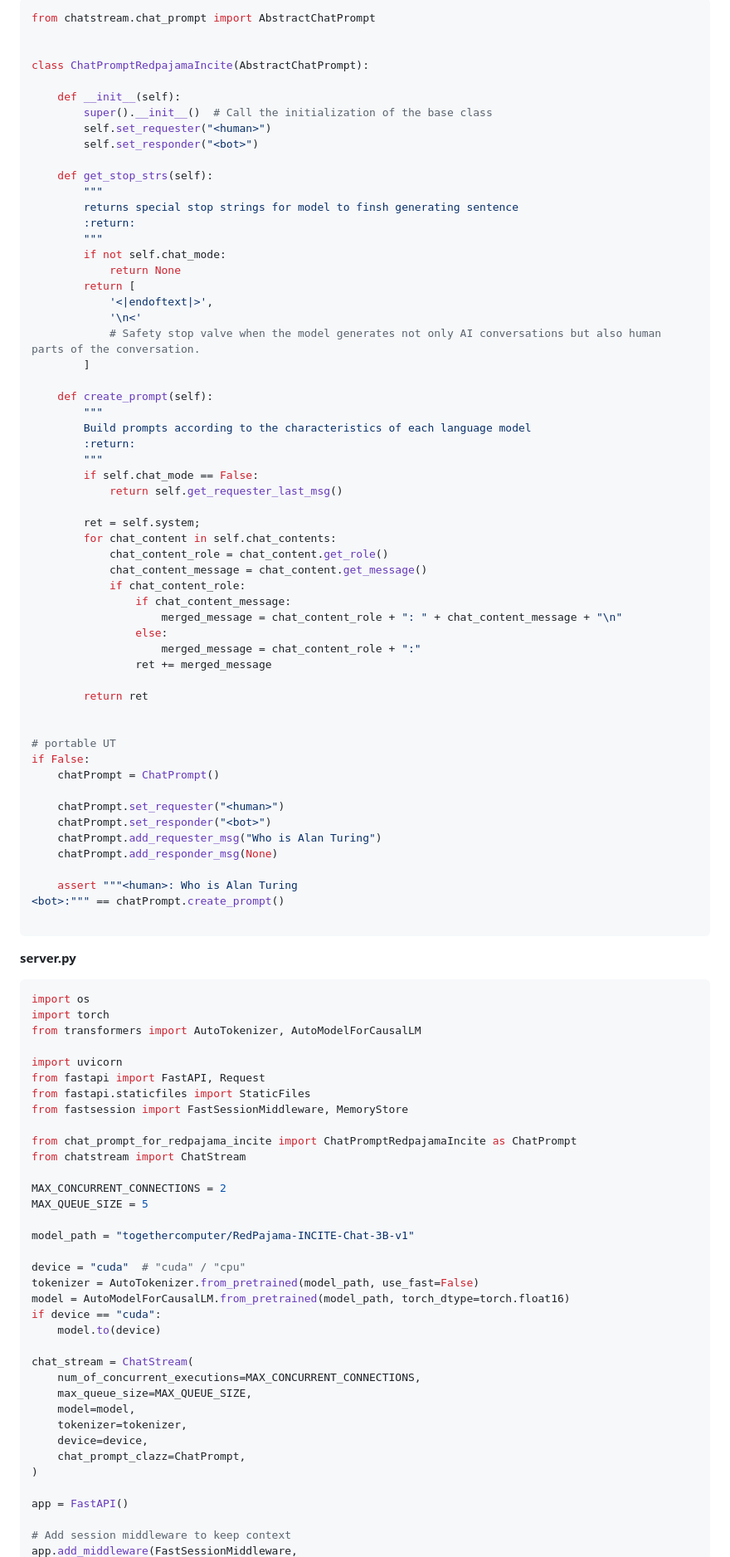
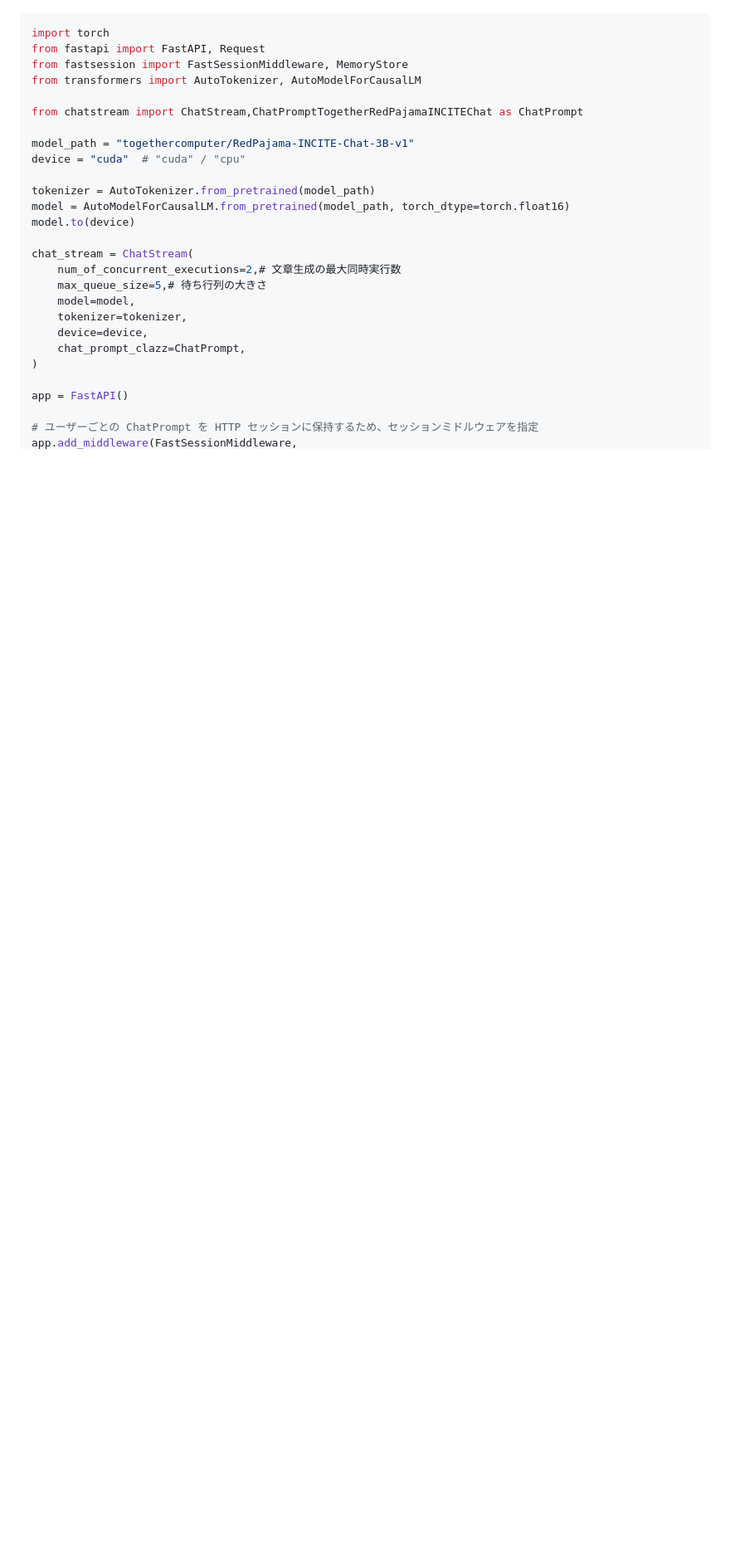
Before and after one commit to riversun/ChatStream, a Markdown page: README_ja.md, the part around one of its changes. Shown at 83% size. Rendered like a GitHub page; blank space fills up the shorter version.

````diff
--- a/README_ja.md
+++ b/README_ja.md
@@ -76,93 +30,22 @@ pip install "uvicorn[standard]" gunicorn
 
 ```python
-from chatstream.chat_prompt import AbstractChatPrompt
-
-
-class ChatPromptRedpajamaIncite(AbstractChatPrompt):
-
-    def __init__(self):
-        super().__init__()  # Call the initialization of the base class
-        self.set_requester("<human>")
-        self.set_responder("<bot>")
-
-    def get_stop_strs(self):
-        """
-        returns special stop strings for model to finsh generating sentence
-        :return:
-        """
-        if not self.chat_mode:
-            return None
-        return [
-            '<|endoftext|>',
-            '\n<'
-            # Safety stop valve when the model generates not only AI conversations but also human parts of the conversation.
-        ]
-
-    def create_prompt(self):
-        """
-        Build prompts according to the characteristics of each language model
-        :return:
-        """
-        if self.chat_mode == False:
-            return self.get_requester_last_msg()
-
-        ret = self.system;
-        for chat_content in self.chat_contents:
-            chat_content_role = chat_content.get_role()
-            chat_content_message = chat_content.get_message()
-            if chat_content_role:
-                if chat_content_message:
-                    merged_message = chat_content_role + ": " + chat_content_message + "\n"
-                else:
-                    merged_message = chat_content_role + ":"
-                ret += merged_message
-
-        return ret
-
-
-# portable UT
-if False:
-    chatPrompt = ChatPrompt()
-
-    chatPrompt.set_requester("<human>")
-    chatPrompt.set_responder("<bot>")
-    chatPrompt.add_requester_msg("Who is Alan Turing")
-    chatPrompt.add_responder_msg(None)
-
-    assert """<human>: Who is Alan Turing
-<bot>:""" == chatPrompt.create_prompt()
-
-```
-
-**server.py**
-
-```python
-import os
 import torch
+from fastapi import FastAPI, Request
+from fastsession import FastSessionMiddleware, MemoryStore
 from transformers import AutoTokenizer, AutoModelForCausalLM
 
-import uvicorn
-from fastapi import FastAPI, Request
-from fastapi.staticfiles import StaticFiles
-from fastsession import FastSessionMiddleware, MemoryStore
-
-from chat_prompt_for_redpajama_incite import ChatPromptRedpajamaIncite as ChatPrompt
-from chatstream import ChatStream
-
-MAX_CONCURRENT_CONNECTIONS = 2
-MAX_QUEUE_SIZE = 5
+from chatstream import ChatStream,ChatPromptTogetherRedPajamaINCITEChat as ChatPrompt
 
 model_path = "togethercomputer/RedPajama-INCITE-Chat-3B-v1"
+device = "cuda"  # "cuda" / "cpu"
 
-device = "cuda"  # "cuda" / "cpu"
-tokenizer = AutoTokenizer.from_pretrained(model_path, use_fast=False)
+tokenizer = AutoTokenizer.from_pretrained(model_path)
 model = AutoModelForCausalLM.from_pretrained(model_path, torch_dtype=torch.float16)
-if device == "cuda":
-    model.to(device)
+model.to(device)
 
 chat_stream = ChatStream(
-    num_of_concurrent_executions=MAX_CONCURRENT_CONNECTIONS,
-    max_queue_size=MAX_QUEUE_SIZE,
+    num_of_concurrent_executions=2,# 文章生成の最大同時実行数
+    max_queue_size=5,# 待ち行列の大きさ
     model=model,
     tokenizer=tokenizer,
     device=device,
@@ -171,5 +54,5 @@ chat_stream = ChatStream(
 
 app = FastAPI()
 
-# Add session middleware to keep context
+# ユーザーごとの ChatPrompt を HTTP セッションに保持するため、セッションミドルウェアを指定
 app.add_middleware(FastSessionMiddleware,
````
Also changed, not shown: other parts of README_ja.md (+82 -86 lines), README.md (+37 -1 lines).
